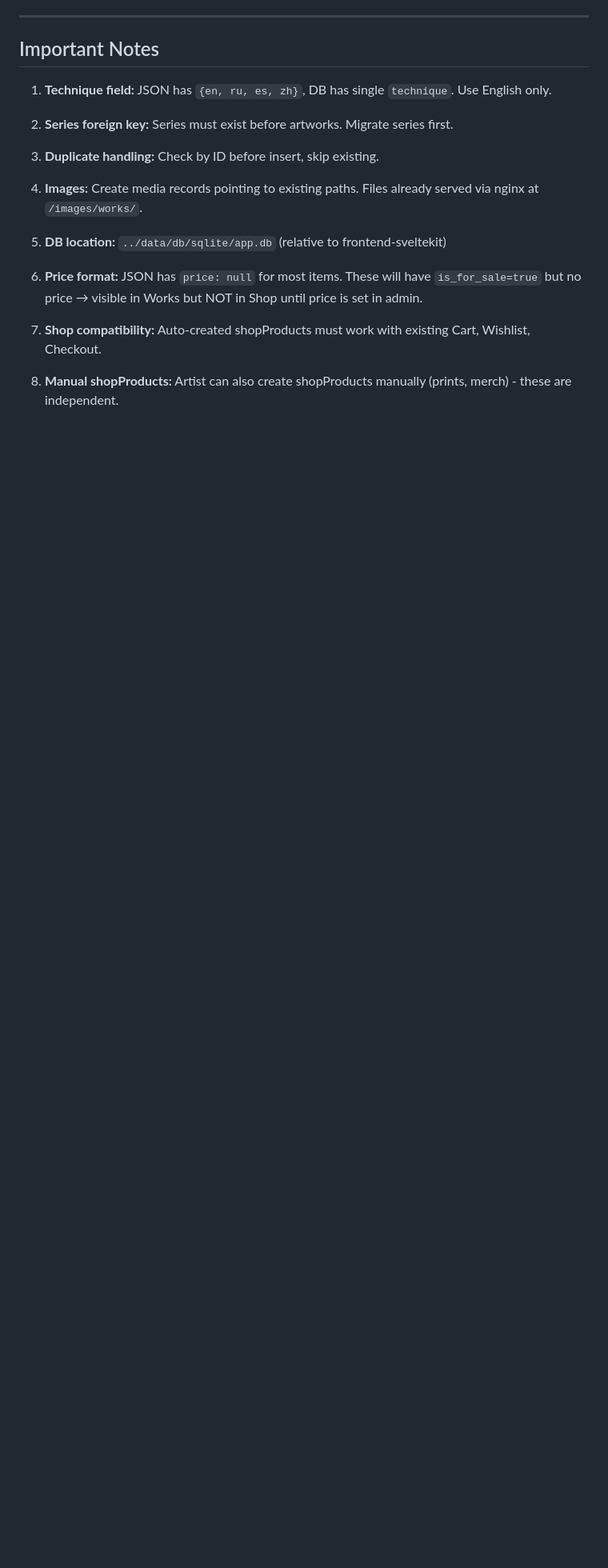
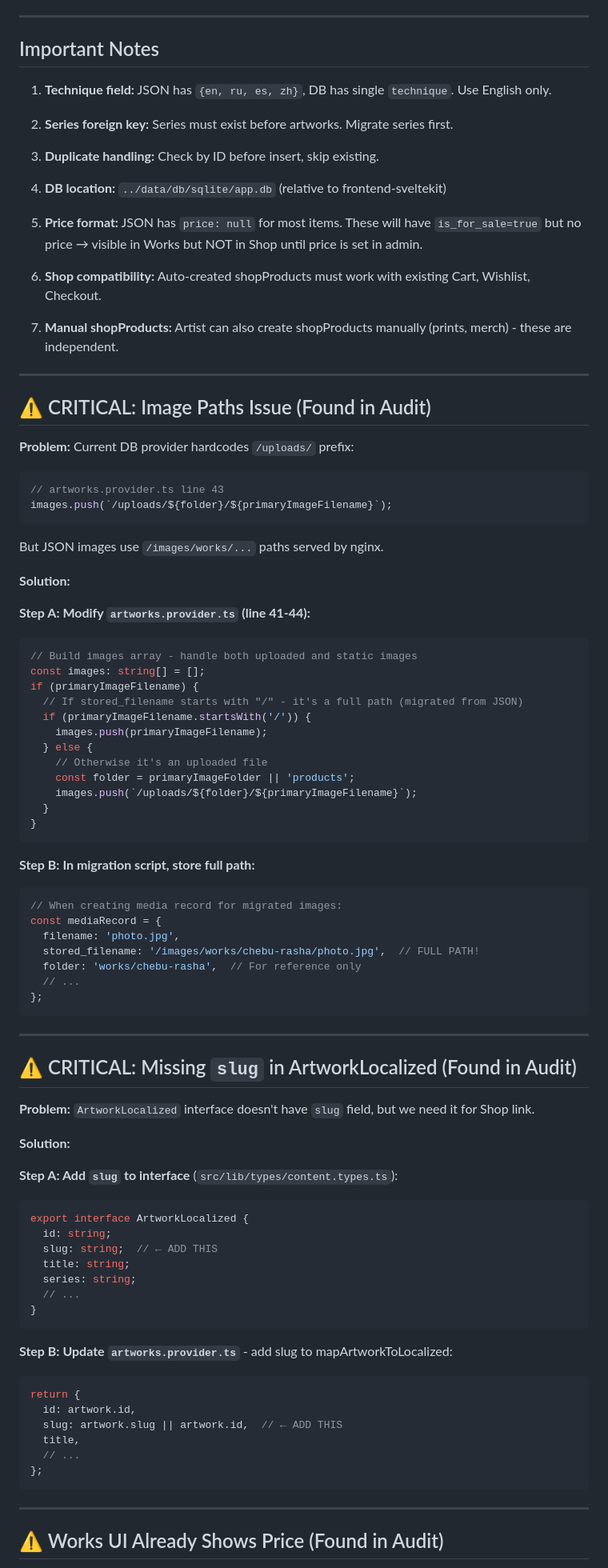
Before and after one commit to simvol2030/project-kliee, a Markdown page: feedbacks/feedback-v12.md, the part around one of its changes. Shown at 80% size. Drawn GitHub-style; blank space fills up the shorter version.

````diff
--- a/feedbacks/feedback-v12.md
+++ b/feedbacks/feedback-v12.md
@@ -281,12 +282,85 @@ Already has:
 
 3. **Duplicate handling:** Check by ID before insert, skip existing.
 
-4. **Images:** Create media records pointing to existing paths. Files already served via nginx at `/images/works/`.
+4. **DB location:** `../data/db/sqlite/app.db` (relative to frontend-sveltekit)
 
-5. **DB location:** `../data/db/sqlite/app.db` (relative to frontend-sveltekit)
+5. **Price format:** JSON has `price: null` for most items. These will have `is_for_sale=true` but no price → visible in Works but NOT in Shop until price is set in admin.
 
-6. **Price format:** JSON has `price: null` for most items. These will have `is_for_sale=true` but no price → visible in Works but NOT in Shop until price is set in admin.
+6. **Shop compatibility:** Auto-created shopProducts must work with existing Cart, Wishlist, Checkout.
 
-7. **Shop compatibility:** Auto-created shopProducts must work with existing Cart, Wishlist, Checkout.
+7. **Manual shopProducts:** Artist can also create shopProducts manually (prints, merch) - these are independent.
 
-8. **Manual shopProducts:** Artist can also create shopProducts manually (prints, merch) - these are independent.
+---
+
+## ⚠️ CRITICAL: Image Paths Issue (Found in Audit)
+
+**Problem:** Current DB provider hardcodes `/uploads/` prefix:
+```typescript
+// artworks.provider.ts line 43
+images.push(`/uploads/${folder}/${primaryImageFilename}`);
+```
+
+But JSON images use `/images/works/...` paths served by nginx.
+
+**Solution:**
+
+**Step A: Modify `artworks.provider.ts` (line 41-44):**
+```typescript
+// Build images array - handle both uploaded and static images
+const images: string[] = [];
+if (primaryImageFilename) {
+  // If stored_filename starts with "/" - it's a full path (migrated from JSON)
+  if (primaryImageFilename.startsWith('/')) {
+    images.push(primaryImageFilename);
+  } else {
+    // Otherwise it's an uploaded file
+    const folder = primaryImageFolder || 'products';
+    images.push(`/uploads/${folder}/${primaryImageFilename}`);
+  }
+}
+```
+
+**Step B: In migration script, store full path:**
+```typescript
+// When creating media record for migrated images:
+const mediaRecord = {
+  filename: 'photo.jpg',
+  stored_filename: '/images/works/chebu-rasha/photo.jpg',  // FULL PATH!
+  folder: 'works/chebu-rasha',  // For reference only
+  // ...
+};
+```
+
+---
+
+## ⚠️ CRITICAL: Missing `slug` in ArtworkLocalized (Found in Audit)
+
+**Problem:** `ArtworkLocalized` interface doesn't have `slug` field, but we need it for Shop link.
+
+**Solution:**
+
+**Step A: Add `slug` to interface** (`src/lib/types/content.types.ts`):
+```typescript
+export interface ArtworkLocalized {
+  id: string;
+  slug: string;  // ← ADD THIS
+  title: string;
+  series: string;
+  // ...
+}
+```
+
+**Step B: Update `artworks.provider.ts`** - add slug to mapArtworkToLocalized:
+```typescript
+return {
+  id: artwork.id,
+  slug: artwork.slug || artwork.id,  // ← ADD THIS
+  title,
+  // ...
+};
+```
+
+---
+
+## ⚠️ Works UI Already Shows Price (Found in Audit)
+
````
Also changed, not shown: other parts of feedbacks/feedback-v12.md (+50 -7 lines).
